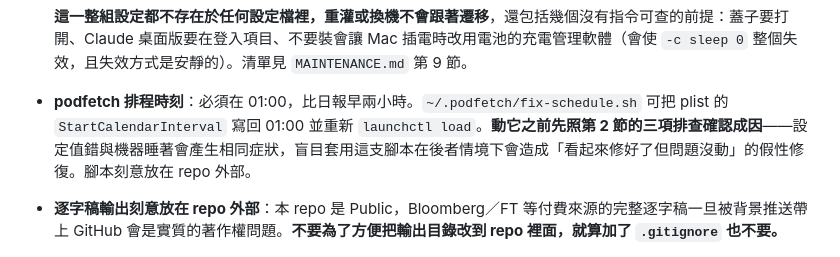
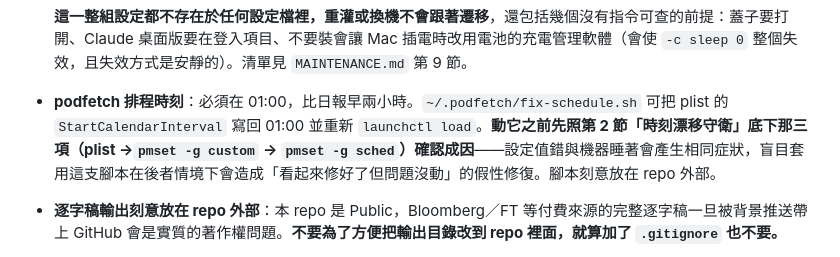
Before and after one commit to GunDamnBoy/podcast-knowledge-digest, a Markdown page: AGENT_BRIEF.md, the part around the change. Rendered like a GitHub page.

```diff
--- a/AGENT_BRIEF.md
+++ b/AGENT_BRIEF.md
@@ -299,7 +299,7 @@ podcast-knowledge-digest/
 
   **這一整組設定都不存在於任何設定檔裡，重灌或換機不會跟著遷移**，還包括幾個沒有指令可查的前提：蓋子要打開、Claude 桌面版要在登入項目、不要裝會讓 Mac 插電時改用電池的充電管理軟體（會使 `-c sleep 0` 整個失效，且失效方式是安靜的）。清單見 `MAINTENANCE.md` 第 9 節。
 
-- **podfetch 排程時刻**：必須在 01:00，比日報早兩小時。`~/.podfetch/fix-schedule.sh` 可把 plist 的 `StartCalendarInterval` 寫回 01:00 並重新 `launchctl load`。**動它之前先照第 2 節的三項排查確認成因**——設定值錯與機器睡著會產生相同症狀，盲目套用這支腳本在後者情境下會造成「看起來修好了但問題沒動」的假性修復。腳本刻意放在 repo 外部。
+- **podfetch 排程時刻**：必須在 01:00，比日報早兩小時。`~/.podfetch/fix-schedule.sh` 可把 plist 的 `StartCalendarInterval` 寫回 01:00 並重新 `launchctl load`。**動它之前先照第 2 節「時刻漂移守衛」底下那三項（plist →`pmset -g custom` → `pmset -g sched`）確認成因**——設定值錯與機器睡著會產生相同症狀，盲目套用這支腳本在後者情境下會造成「看起來修好了但問題沒動」的假性修復。腳本刻意放在 repo 外部。
 - **逐字稿輸出刻意放在 repo 外部**：本 repo 是 Public，Bloomberg／FT 等付費來源的完整逐字稿一旦被背景推送帶上 GitHub 會是實質的著作權問題。**不要為了方便把輸出目錄改到 repo 裡面，就算加了 `.gitignore` 也不要。**
 
 - **連線資料夾**：本系統需要三個——`~/podcast-knowledge-digest`（寫網站資料）、`~/podcast-transcripts`（讀逐字稿）、`~/.podfetch`（排錯讀 log 與 state）。
```
Also changed, not shown: MAINTENANCE.md (+2 -2 lines).
